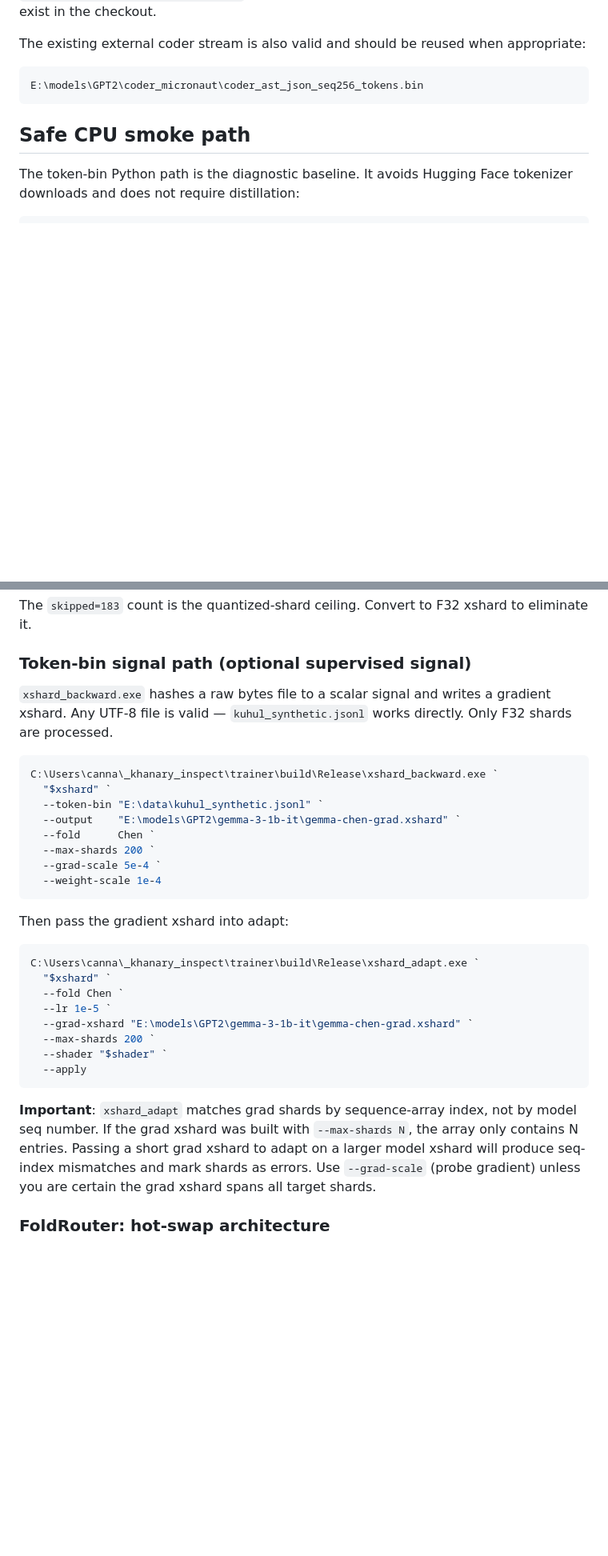
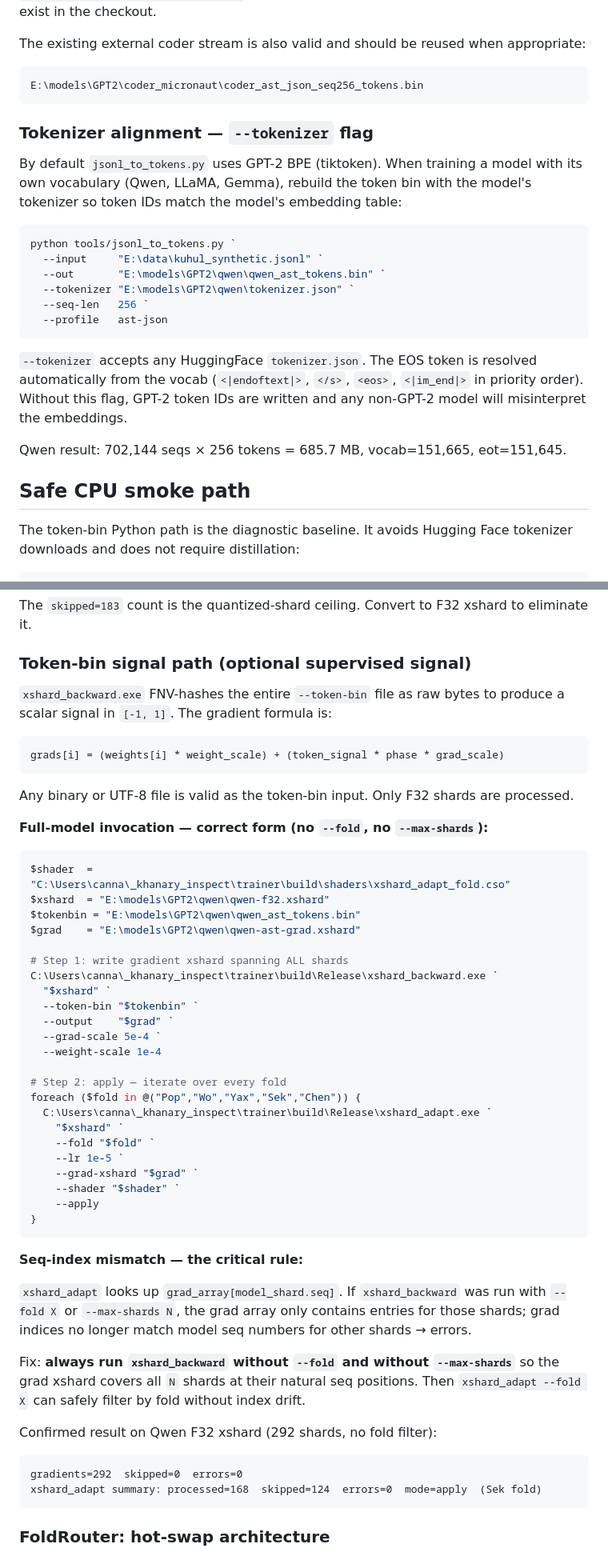
Before and after one commit to cannaseedus-bot/KXC, a Markdown page: TRAINING.md, 2 parts joined by grey strips. Shown at 80% size. GitHub-like rendering; blank space fills up the shorter version.

Commit message:
TRAINING.md: four missing sections — backward fix, Qwen results, tokenizer, HF patterns
1. Token-bin signal path: full-model backward invocation (no --fold/--max-shards),
   gradient formula, seq-index mismatch rule + confirmed Qwen result

2. Qwen AST training — three-pass results: probe + GPT-2 vocab (signal=-0.048) +
   Qwen vocab (signal=-0.533), 292/292 trained, asx=AST confirmation

3. Tokenizer alignment: --tokenizer flag for jsonl_to_tokens.py, EOS resolution,
   Qwen result (685.7 MB, vocab=151665)

4. safetensors_to_xshard.py HF naming fix: self_attn Sek pattern, gate_proj Wo fix,
   layernorm/_norm Chen patterns — required for Gemma/Qwen/LLaMA/Mistral

Co-Authored-By: Claude Sonnet 4.6 <noreply@anthropic.com>
Claude-Session: https://claude.ai/code/session_01R5mS24XZRxPmTXvRooCRG3

````diff
--- a/TRAINING.md
+++ b/TRAINING.md
@@ -71,6 +71,28 @@ The existing external coder stream is also valid and should be reused when appro
 ```text
 E:\models\GPT2\coder_micronaut\coder_ast_json_seq256_tokens.bin
 ```
+
+### Tokenizer alignment — `--tokenizer` flag
+
+By default `jsonl_to_tokens.py` uses GPT-2 BPE (tiktoken). When training a model
+with its own vocabulary (Qwen, LLaMA, Gemma), rebuild the token bin with the
+model's tokenizer so token IDs match the model's embedding table:
+
+```powershell
+python tools/jsonl_to_tokens.py `
+  --input     "E:\data\kuhul_synthetic.jsonl" `
+  --out       "E:\models\GPT2\qwen\qwen_ast_tokens.bin" `
+  --tokenizer "E:\models\GPT2\qwen\tokenizer.json" `
+  --seq-len   256 `
+  --profile   ast-json
+```
+
+`--tokenizer` accepts any HuggingFace `tokenizer.json`. The EOS token is resolved
+automatically from the vocab (`<|endoftext|>`, `</s>`, `<eos>`, `<|im_end|>` in
+priority order). Without this flag, GPT-2 token IDs are written and any non-GPT-2
+model will misinterpret the embeddings.
+
+Qwen result: 702,144 seqs × 256 tokens = 685.7 MB, vocab=151,665, eot=151,645.
 
 ## Safe CPU smoke path
 
@@ -425,39 +467,58 @@ The `skipped=183` count is the quantized-shard ceiling. Convert to F32 xshard to
 
 ### Token-bin signal path (optional supervised signal)
 
-`xshard_backward.exe` hashes a raw bytes file to a scalar signal and writes a gradient
-xshard. Any UTF-8 file is valid — `kuhul_synthetic.jsonl` works directly. Only F32 shards
-are processed.
+`xshard_backward.exe` FNV-hashes the entire `--token-bin` file as raw bytes to produce
+a scalar signal in `[-1, 1]`. The gradient formula is:
+
+```
+grads[i] = (weights[i] * weight_scale) + (token_signal * phase * grad_scale)
+```
+
+Any binary or UTF-8 file is valid as the token-bin input. Only F32 shards are processed.
+
+**Full-model invocation — correct form (no `--fold`, no `--max-shards`):**
 
 ```powershell
+$shader  = "C:\Users\canna\_khanary_inspect\trainer\build\shaders\xshard_adapt_fold.cso"
+$xshard  = "E:\models\GPT2\qwen\qwen-f32.xshard"
+$tokenbin = "E:\models\GPT2\qwen\qwen_ast_tokens.bin"
+$grad    = "E:\models\GPT2\qwen\qwen-ast-grad.xshard"
+
+# Step 1: write gradient xshard spanning ALL shards
 C:\Users\canna\_khanary_inspect\trainer\build\Release\xshard_backward.exe `
   "$xshard" `
-  --token-bin "E:\data\kuhul_synthetic.jsonl" `
-  --output    "E:\models\GPT2\gemma-3-1b-it\gemma-chen-grad.xshard" `
-  --fold      Chen `
-  --max-shards 200 `
+  --token-bin "$tokenbin" `
+  --output    "$grad" `
   --grad-scale 5e-4 `
   --weight-scale 1e-4
+
+# Step 2: apply — iterate over every fold
+foreach ($fold in @("Pop","Wo","Yax","Sek","Chen")) {
+  C:\Users\canna\_khanary_inspect\trainer\build\Release\xshard_adapt.exe `
+    "$xshard" `
+    --fold "$fold" `
+    --lr 1e-5 `
+    --grad-xshard "$grad" `
+    --shader "$shader" `
+    --apply
+}
 ```
 
-Then pass the gradient xshard into adapt:
+**Seq-index mismatch — the critical rule:**
 
-```powershell
-C:\Users\canna\_khanary_inspect\trainer\build\Release\xshard_adapt.exe `
-  "$xshard" `
-  --fold Chen `
-  --lr 1e-5 `
-  --grad-xshard "E:\models\GPT2\gemma-3-1b-it\gemma-chen-grad.xshard" `
-  --max-shards 200 `
-  --shader "$shader" `
-  --apply
+`xshard_adapt` looks up `grad_array[model_shard.seq]`. If `xshard_backward` was run
+with `--fold X` or `--max-shards N`, the grad array only contains entries for those
+shards; grad indices no longer match model seq numbers for other shards → errors.
+
+Fix: **always run `xshard_backward` without `--fold` and without `--max-shards`**
+so the grad xshard covers all `N` shards at their natural seq positions. Then
+`xshard_adapt --fold X` can safely filter by fold without index drift.
+
+Confirmed result on Qwen F32 xshard (292 shards, no fold filter):
+```text
+gradients=292  skipped=0  errors=0
+xshard_adapt summary: processed=168  skipped=124  errors=0  mode=apply  (Sek fold)
 ```
-
-**Important**: `xshard_adapt` matches grad shards by sequence-array index, not by model
-seq number. If the grad xshard was built with `--max-shards N`, the array only contains
-N entries. Passing a short grad xshard to adapt on a larger model xshard will produce
-seq-index mismatches and mark shards as errors. Use `--grad-scale` (probe gradient)
-unless you are certain the grad xshard spans all target shards.
 
 ### FoldRouter: hot-swap architecture
 
````
Also changed, not shown: other parts of TRAINING.md (+45 -0 lines).
